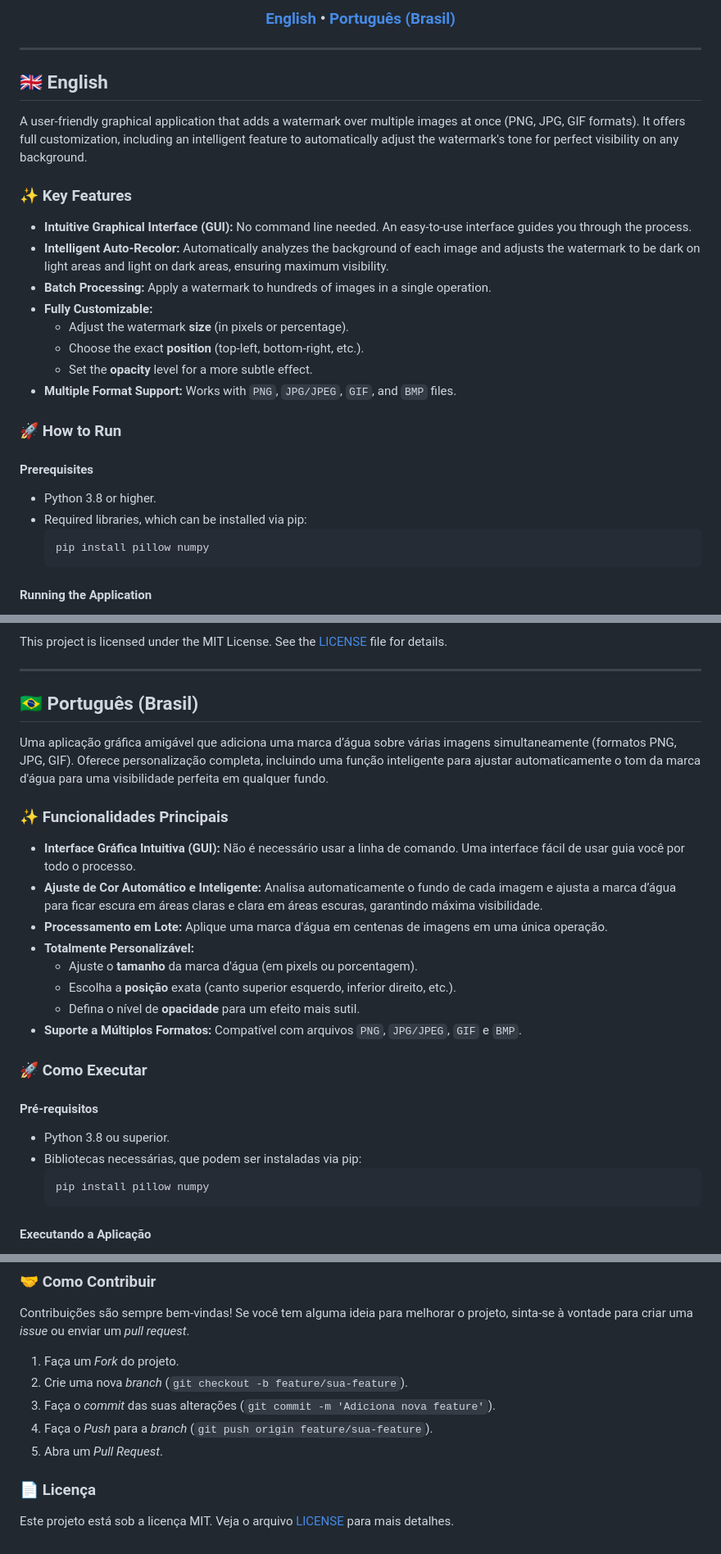
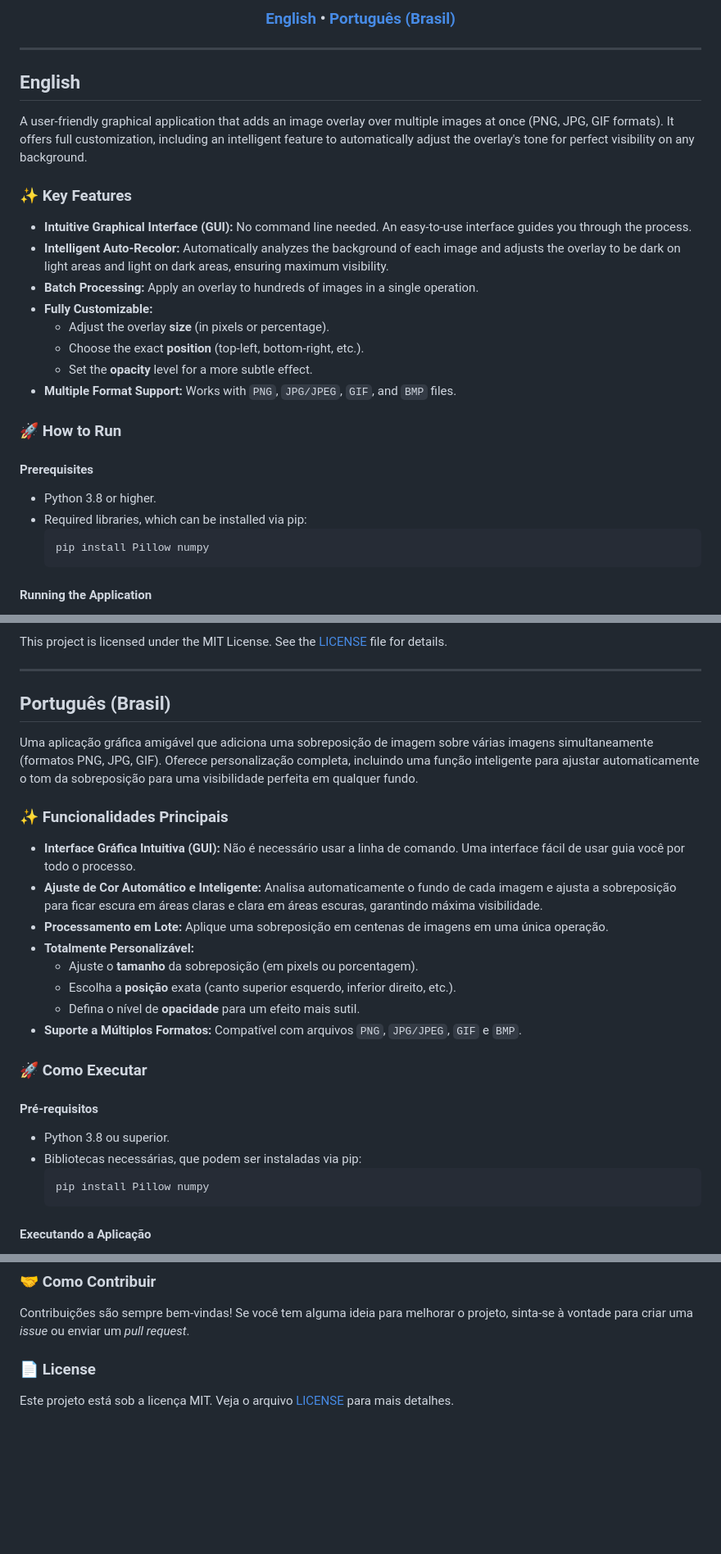
Before and after one commit to Dwifiqkri/Image-Overlay-Z, a Markdown page: README.md, 3 parts joined by grey strips. Shown at 82% size. Rendered like a GitHub page; blank space fills up the shorter version.

````diff
--- a/README.md
+++ b/README.md
@@ -17,17 +25,17 @@
 
 ---
 
-## 🇬🇧 English
+## English
 
-A user-friendly graphical application that adds a watermark over multiple images at once (PNG, JPG, GIF formats). It offers full customization, including an intelligent feature to automatically adjust the watermark's tone for perfect visibility on any background.
+A user-friendly graphical application that adds an image overlay over multiple images at once (PNG, JPG, GIF formats). It offers full customization, including an intelligent feature to automatically adjust the overlay's tone for perfect visibility on any background.
 
 ### ✨ Key Features
 
 -   **Intuitive Graphical Interface (GUI):** No command line needed. An easy-to-use interface guides you through the process.
--   **Intelligent Auto-Recolor:** Automatically analyzes the background of each image and adjusts the watermark to be dark on light areas and light on dark areas, ensuring maximum visibility.
--   **Batch Processing:** Apply a watermark to hundreds of images in a single operation.
+-   **Intelligent Auto-Recolor:** Automatically analyzes the background of each image and adjusts the overlay to be dark on light areas and light on dark areas, ensuring maximum visibility.
+-   **Batch Processing:** Apply an overlay to hundreds of images in a single operation.
 -   **Fully Customizable:**
-    -   Adjust the watermark **size** (in pixels or percentage).
+    -   Adjust the overlay **size** (in pixels or percentage).
     -   Choose the exact **position** (top-left, bottom-right, etc.).
     -   Set the **opacity** level for a more subtle effect.
 -   **Multiple Format Support:** Works with `PNG`, `JPG/JPEG`, `GIF`, and `BMP` files.
@@ -39,7 +47,7 @@ A user-friendly graphical application that adds a watermark over multiple images
 -   Python 3.8 or higher.
 -   Required libraries, which can be installed via pip:
     ```bash
-    pip install pillow numpy
+    pip install Pillow numpy
     ```
 
 #### Running the Application
@@ -69,17 +77,17 @@ This project is licensed under the MIT License. See the [LICENSE](LICENSE) file
 
 ---
 
-## 🇧🇷 Português (Brasil)
+## Português (Brasil)
 
-Uma aplicação gráfica amigável que adiciona uma marca d’água sobre várias imagens simultaneamente (formatos PNG, JPG, GIF). Oferece personalização completa, incluindo uma função inteligente para ajustar automaticamente o tom da marca d'água para uma visibilidade perfeita em qualquer fundo.
+Uma aplicação gráfica amigável que adiciona uma sobreposição de imagem sobre várias imagens simultaneamente (formatos PNG, JPG, GIF). Oferece personalização completa, incluindo uma função inteligente para ajustar automaticamente o tom da sobreposição para uma visibilidade perfeita em qualquer fundo.
 
 ### ✨ Funcionalidades Principais
 
 -   **Interface Gráfica Intuitiva (GUI):** Não é necessário usar a linha de comando. Uma interface fácil de usar guia você por todo o processo.
--   **Ajuste de Cor Automático e Inteligente:** Analisa automaticamente o fundo de cada imagem e ajusta a marca d’água para ficar escura em áreas claras e clara em áreas escuras, garantindo máxima visibilidade.
--   **Processamento em Lote:** Aplique uma marca d'água em centenas de imagens em uma única operação.
+-   **Ajuste de Cor Automático e Inteligente:** Analisa automaticamente o fundo de cada imagem e ajusta a sobreposição para ficar escura em áreas claras e clara em áreas escuras, garantindo máxima visibilidade.
+-   **Processamento em Lote:** Aplique uma sobreposição em centenas de imagens em uma única operação.
 -   **Totalmente Personalizável:**
-    -   Ajuste o **tamanho** da marca d'água (em pixels ou porcentagem).
+    -   Ajuste o **tamanho** da sobreposição (em pixels ou porcentagem).
     -   Escolha a **posição** exata (canto superior esquerdo, inferior direito, etc.).
     -   Defina o nível de **opacidade** para um efeito mais sutil.
 -   **Suporte a Múltiplos Formatos:** Compatível com arquivos `PNG`, `JPG/JPEG`, `GIF` e `BMP`.
@@ -91,7 +99,7 @@ Uma aplicação gráfica amigável que adiciona uma marca d’água sobre vária
 -   Python 3.8 ou superior.
 -   Bibliotecas necessárias, que podem ser instaladas via pip:
     ```bash
-    pip install pillow numpy
+    pip install Pillow numpy
     ```
 
 #### Executando a Aplicação
@@ -109,12 +117,6 @@ Para um guia detalhado com o passo a passo, consulte o nosso **[Manual do Usuár
 
 Contribuições são sempre bem-vindas! Se você tem alguma ideia para melhorar o projeto, sinta-se à vontade para criar uma *issue* ou enviar um *pull request*.
 
-1.  Faça um *Fork* do projeto.
-2.  Crie uma nova *branch* (`git checkout -b feature/sua-feature`).
-3.  Faça o *commit* das suas alterações (`git commit -m 'Adiciona nova feature'`).
-4.  Faça o *Push* para a *branch* (`git push origin feature/sua-feature`).
-5.  Abra um *Pull Request*.
-
-### 📄 Licença
+### 📄 License
 
 Este projeto está sob a licença MIT. Veja o arquivo [LICENSE](LICENSE) para mais detalhes.
````
Also changed, not shown: other parts of README.md (+13 -5 lines).
